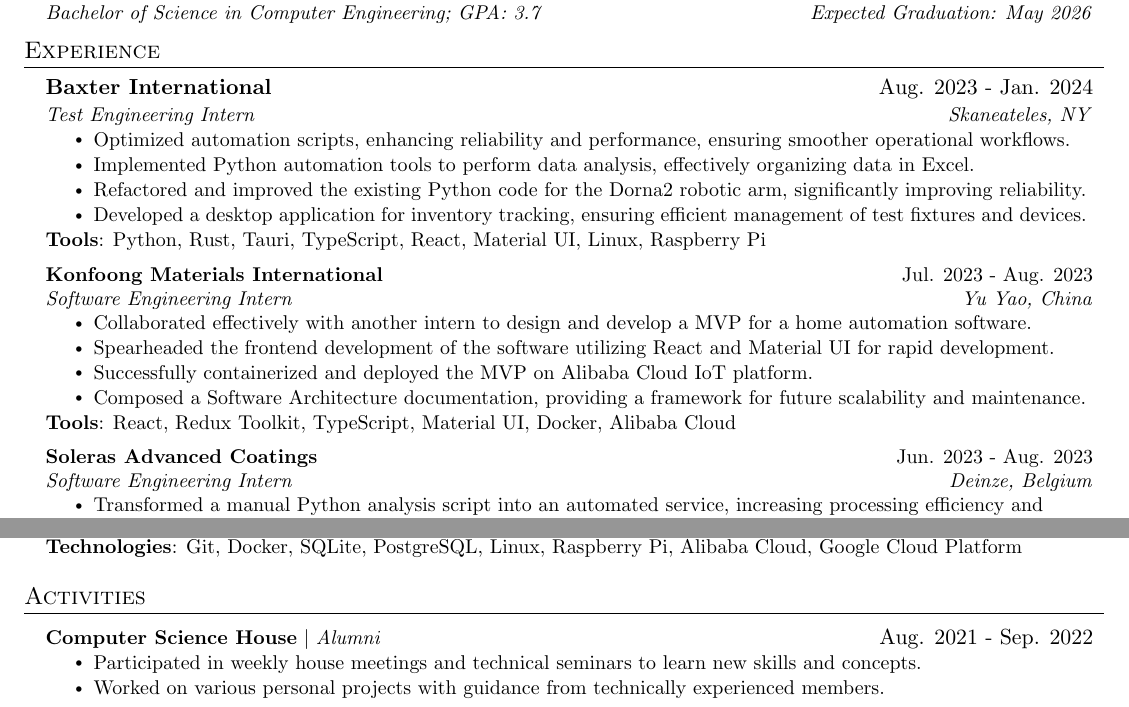
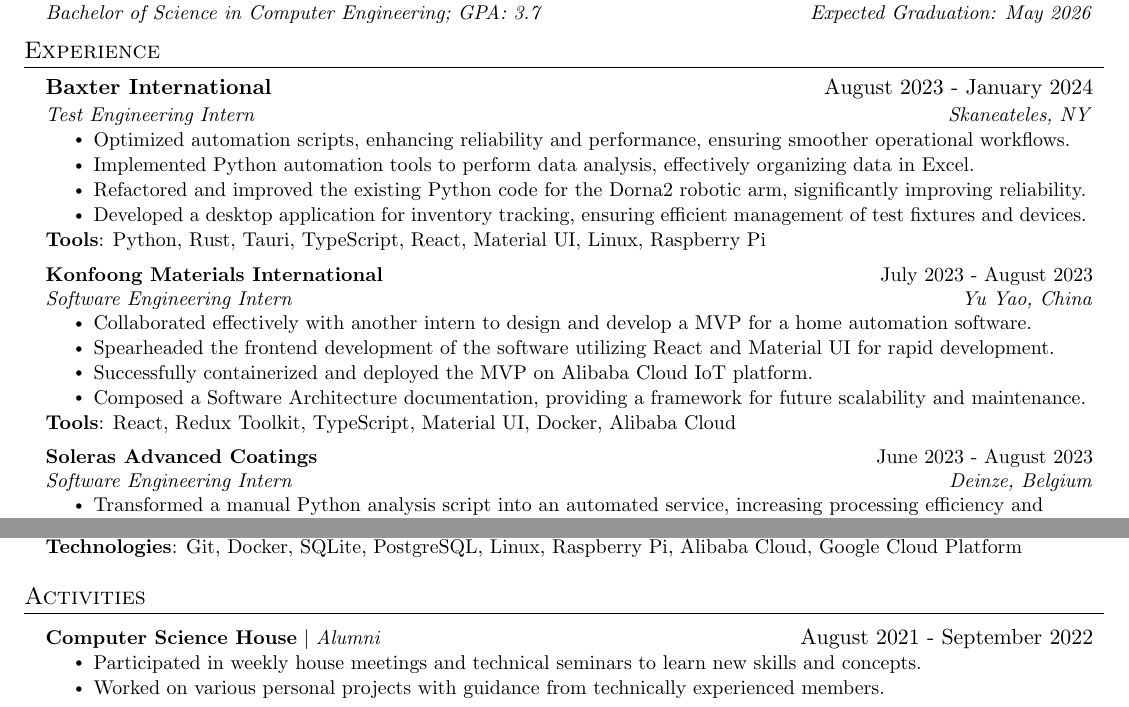
Before and after one commit to dj6207/latex, a LaTeX document (new-reume/main.tex): two parts of the page, joined at a grey line, cut so that both start at the same text. Compiled offline with pdfLaTeX.

Commit message:
updated dates

```diff
--- a/new-reume/main.tex
+++ b/new-reume/main.tex
@@ -142,7 +142,7 @@
 %-------------------------------------------
 
     \resumeSubheading
-      {Baxter International}{Aug. 2023 - Jan. 2024}
+      {Baxter International}{August 2023 - January 2024}
       {Test Engineering Intern}{Skaneateles, NY}
     \resumeItemListStart
         \resumeItem {Optimized automation scripts, enhancing reliability and performance, ensuring smoother operational workflows.}
@@ -153,7 +153,7 @@
     \resumeListItems{Tools}{Python, Rust, Tauri, TypeScript, React, Material UI, Linux, Raspberry Pi}
 
     \resumeSubheading
-      {Konfoong Materials International}{Jul. 2023 - Aug. 2023}
+      {Konfoong Materials International}{July 2023 - August 2023}
       {Software Engineering Intern}{Yu Yao, China}
     \resumeItemListStart
         \resumeItem {Collaborated effectively with another intern to design and develop a MVP for a home automation software.}
@@ -165,7 +165,7 @@
 
 
     \resumeSubheading
-      {Soleras Advanced Coatings}{Jun. 2023 - Aug. 2023}
+      {Soleras Advanced Coatings}{June 2023 - August 2023}
       {Software Engineering Intern}{Deinze, Belgium}
     \resumeItemListStart
         \resumeItem {Transformed a manual Python analysis script into an automated service, increasing processing efficiency and reducing human error.}
@@ -214,7 +214,7 @@
 \section{Activities}
     \resumeSubHeadingListStart
     \resumeProjectHeading
-        {\textbf{Computer Science House} $|$ \textit{Alumni}}{Aug. 2021 - Sep. 2022}
+        {\textbf{Computer Science House} $|$ \textit{Alumni}}{August 2021 - September 2022}
         \resumeItemListStart
             \resumeItem {Participated in weekly house meetings and technical seminars to learn new skills and concepts.}
             \resumeItem {Worked on various personal projects with guidance from technically experienced members.}
```
Also changed, not shown: new-reume/main.pdf.
